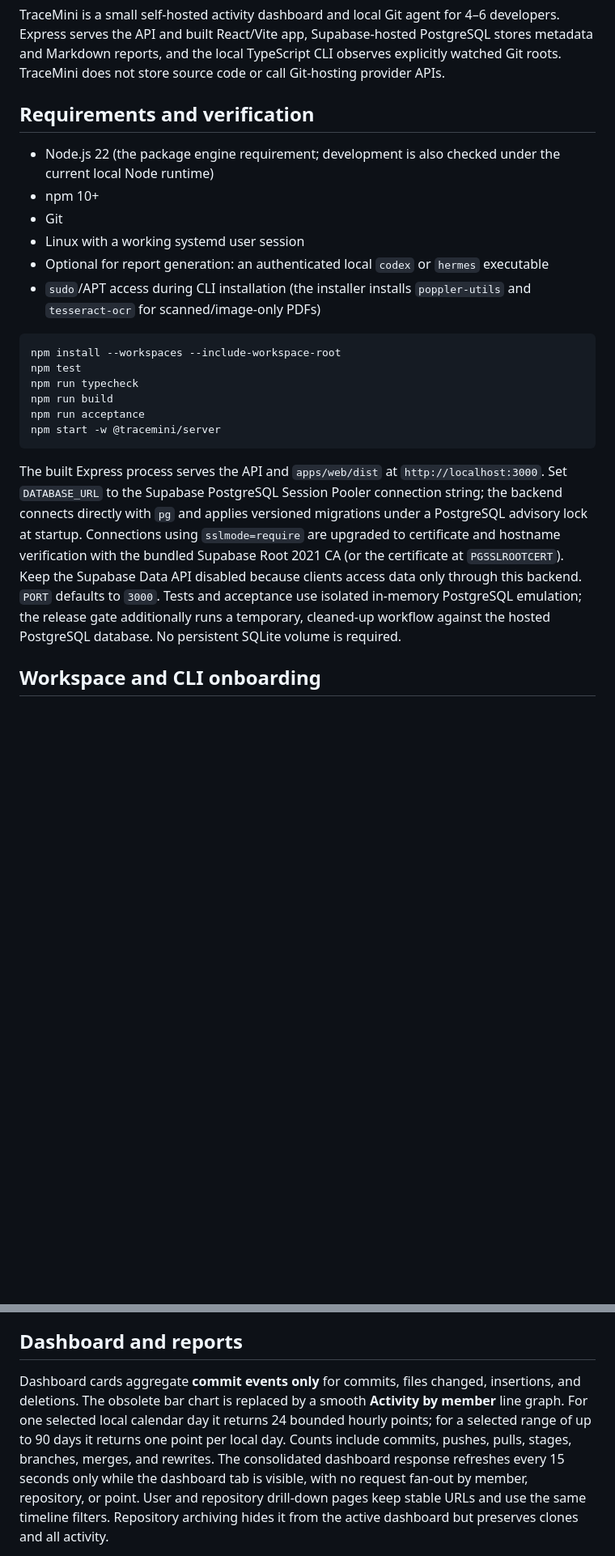
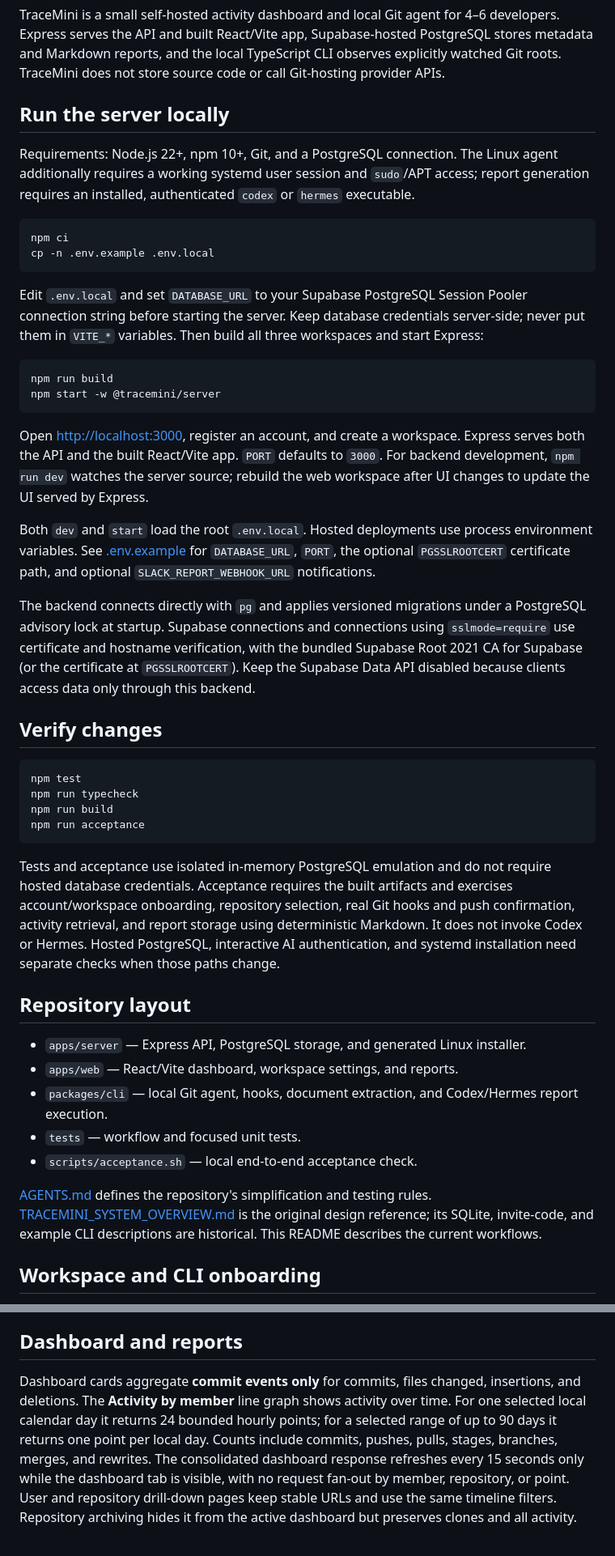
Before and after one commit to ahmedmurtazamalik/tracemini, a Markdown page: README.md, 2 parts joined by grey strips. Shown at 81% size. GitHub-like rendering; blank space fills up the shorter version.

Commit message:
docs: refresh README setup and workflow guidance

````diff
--- a/README.md
+++ b/README.md
@@ -2,25 +2,48 @@
 
 TraceMini is a small self-hosted activity dashboard and local Git agent for 4–6 developers. Express serves the API and built React/Vite app, Supabase-hosted PostgreSQL stores metadata and Markdown reports, and the local TypeScript CLI observes explicitly watched Git roots. TraceMini does not store source code or call Git-hosting provider APIs.
 
-## Requirements and verification
+## Run the server locally
 
-- Node.js 22 (the package engine requirement; development is also checked under the current local Node runtime)
-- npm 10+
-- Git
-- Linux with a working systemd user session
-- Optional for report generation: an authenticated local `codex` or `hermes` executable
-- `sudo`/APT access during CLI installation (the installer installs `poppler-utils` and `tesseract-ocr` for scanned/image-only PDFs)
+Requirements: Node.js 22+, npm 10+, Git, and a PostgreSQL connection. The Linux agent additionally requires a working systemd user session and `sudo`/APT access; report generation requires an installed, authenticated `codex` or `hermes` executable.
 
 ```bash
-npm install --workspaces --include-workspace-root
+npm ci
+cp -n .env.example .env.local
+```
+
+Edit `.env.local` and set `DATABASE_URL` to your Supabase PostgreSQL Session Pooler connection string before starting the server. Keep database credentials server-side; never put them in `VITE_*` variables. Then build all three workspaces and start Express:
+
+```bash
+npm run build
+npm start -w @tracemini/server
+```
+
+Open [http://localhost:3000](http://localhost:3000), register an account, and create a workspace. Express serves both the API and the built React/Vite app. `PORT` defaults to `3000`. For backend development, `npm run dev` watches the server source; rebuild the web workspace after UI changes to update the UI served by Express.
+
+Both `dev` and `start` load the root `.env.local`. Hosted deployments use process environment variables. See [.env.example](.env.example) for `DATABASE_URL`, `PORT`, the optional `PGSSLROOTCERT` certificate path, and optional `SLACK_REPORT_WEBHOOK_URL` notifications.
+
+The backend connects directly with `pg` and applies versioned migrations under a PostgreSQL advisory lock at startup. Supabase connections and connections using `sslmode=require` use certificate and hostname verification, with the bundled Supabase Root 2021 CA for Supabase (or the certificate at `PGSSLROOTCERT`). Keep the Supabase Data API disabled because clients access data only through this backend.
+
+## Verify changes
+
+```bash
 npm test
 npm run typecheck
 npm run build
 npm run acceptance
-npm start -w @tracemini/server
 ```
 
-The built Express process serves the API and `apps/web/dist` at `http://localhost:3000`. Set `DATABASE_URL` to the Supabase PostgreSQL Session Pooler connection string; the backend connects directly with `pg` and applies versioned migrations under a PostgreSQL advisory lock at startup. Connections using `sslmode=require` are upgraded to certificate and hostname verification with the bundled Supabase Root 2021 CA (or the certificate at `PGSSLROOTCERT`). Keep the Supabase Data API disabled because clients access data only through this backend. `PORT` defaults to `3000`. Tests and acceptance use isolated in-memory PostgreSQL emulation; the release gate additionally runs a temporary, cleaned-up workflow against the hosted PostgreSQL database. No persistent SQLite volume is required.
+Tests and acceptance use isolated in-memory PostgreSQL emulation and do not require hosted database credentials. Acceptance requires the built artifacts and exercises account/workspace onboarding, repository selection, real Git hooks and push confirmation, activity retrieval, and report storage using deterministic Markdown. It does not invoke Codex or Hermes. Hosted PostgreSQL, interactive AI authentication, and systemd installation need separate checks when those paths change.
+
+## Repository layout
+
+- `apps/server` — Express API, PostgreSQL storage, and generated Linux installer.
+- `apps/web` — React/Vite dashboard, workspace settings, and reports.
+- `packages/cli` — local Git agent, hooks, document extraction, and Codex/Hermes report execution.
+- `tests` — workflow and focused unit tests.
+- `scripts/acceptance.sh` — local end-to-end acceptance check.
+
+[AGENTS.md](AGENTS.md) defines the repository's simplification and testing rules. [TRACEMINI_SYSTEM_OVERVIEW.md](TRACEMINI_SYSTEM_OVERVIEW.md) is the original design reference; its SQLite, invite-code, and example CLI descriptions are historical. This README describes the current workflows.
 
 ## Workspace and CLI onboarding
 
@@ -62,5 +91,5 @@ The agent persists each clone’s branch, local HEAD, and upstream-tracking SHA.
 
 ## Dashboard and reports
 
-Dashboard cards aggregate **commit events only** for commits, files changed, insertions, and deletions. The obsolete bar chart is replaced by a smooth **Activity by member** line graph. For one selected local calendar day it returns 24 bounded hourly points; for a selected range of up to 90 days it returns one point per local day. Counts include commits, pushes, pulls, stages, branches, merges, and rewrites. The consolidated dashboard response refreshes every 15 seconds only while the dashboard tab is visible, with no request fan-out by member, repository, or point. User and repository drill-down pages keep stable URLs and use the same timeline filters. Repository archiving hides it from the active dashboard but preserves clones and all activity.
+Dashboard cards aggregate **commit events only** for commits, files changed, insertions, and deletions. The **Activity by member** line graph shows activity over time. For one selected local calendar day it returns 24 bounded hourly points; for a selected range of up to 90 days it returns one point per local day. Counts include commits, pushes, pulls, stages, branches, merges, and rewrites. The consolidated dashboard response refreshes every 15 seconds only while the dashboard tab is visible, with no request fan-out by member, repository, or point. User and repository drill-down pages keep stable URLs and use the same timeline filters. Repository archiving hides it from the active dashboard but preserves clones and all activity.
 
````
Also changed, not shown: other parts of README.md (+31 -5 lines).
